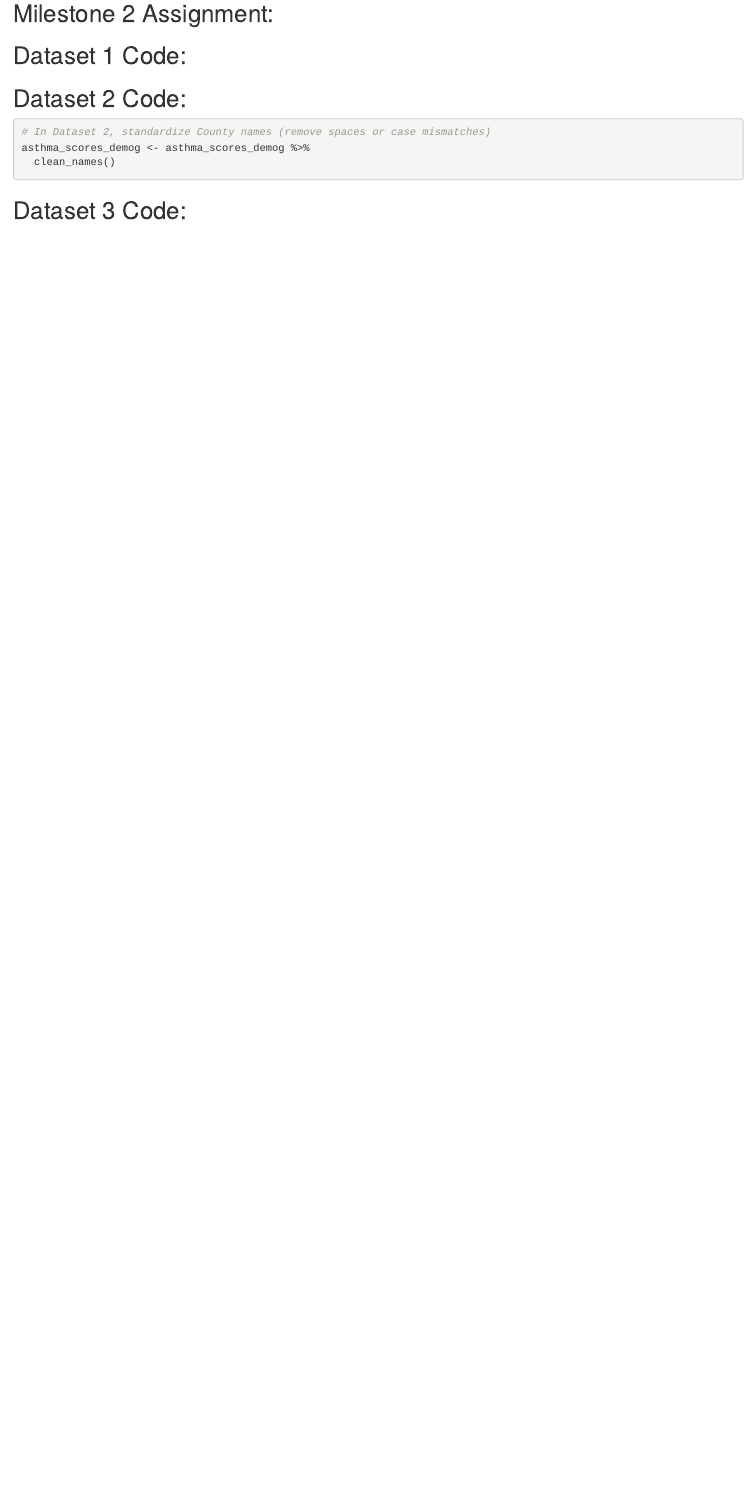
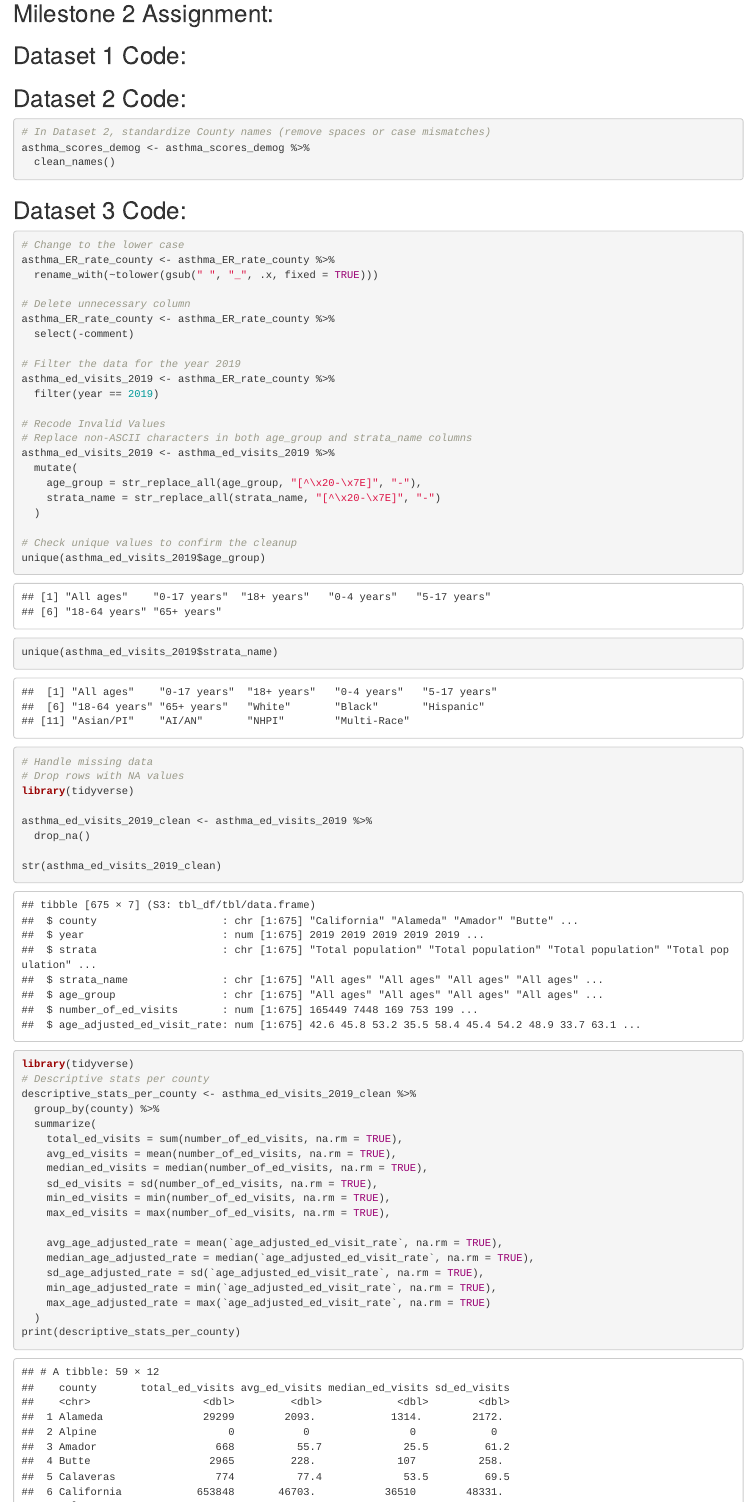
Before and after one commit to kellyC-dot/Group-4-Asthma-Project, an R Markdown document (Milestone 3 - Group 4.Rmd): the page in a window 1100 px wide, from 1740 px down. Rendered offline with R 4.5, knitr and Pandoc, with nearby package versions; some code elsewhere in the file could not run offline; column names are cleaned by a stand-in for the janitor package.

Commit message:
Data Set 3 - ED Visit

````diff
--- a/Milestone 3 - Group 4.Rmd
+++ b/Milestone 3 - Group 4.Rmd
@@ -78,6 +78,57 @@ asthma_scores_demog <- asthma_scores_demog %>%
 
 ## Dataset 3 Code:
 ```{r}
+# Change to the lower case
+asthma_ER_rate_county <- asthma_ER_rate_county %>%
+  rename_with(~tolower(gsub(" ", "_", .x, fixed = TRUE)))
+
+# Delete unnecessary column
+asthma_ER_rate_county <- asthma_ER_rate_county %>%
+  select(-comment)
+
+# Filter the data for the year 2019
+asthma_ed_visits_2019 <- asthma_ER_rate_county %>%
+  filter(year == 2019)
+
+# Recode Invalid Values
+# Replace non-ASCII characters in both age_group and strata_name columns
+asthma_ed_visits_2019 <- asthma_ed_visits_2019 %>%
+  mutate(
+    age_group = str_replace_all(age_group, "[^\x20-\x7E]", "-"),
+    strata_name = str_replace_all(strata_name, "[^\x20-\x7E]", "-")
+  )
+
+# Check unique values to confirm the cleanup
+unique(asthma_ed_visits_2019$age_group)
+unique(asthma_ed_visits_2019$strata_name)
+
+# Handle missing data
+# Drop rows with NA values
+library(tidyverse)
+
+asthma_ed_visits_2019_clean <- asthma_ed_visits_2019 %>%
+  drop_na()
+
+str(asthma_ed_visits_2019_clean)
+library(tidyverse)
+# Descriptive stats per county
+descriptive_stats_per_county <- asthma_ed_visits_2019_clean %>%
+  group_by(county) %>%
+  summarize(
+    total_ed_visits = sum(number_of_ed_visits, na.rm = TRUE),
+    avg_ed_visits = mean(number_of_ed_visits, na.rm = TRUE),
+    median_ed_visits = median(number_of_ed_visits, na.rm = TRUE),
+    sd_ed_visits = sd(number_of_ed_visits, na.rm = TRUE),
+    min_ed_visits = min(number_of_ed_visits, na.rm = TRUE),
+    max_ed_visits = max(number_of_ed_visits, na.rm = TRUE),
+
+    avg_age_adjusted_rate = mean(`age_adjusted_ed_visit_rate`, na.rm = TRUE),
+    median_age_adjusted_rate = median(`age_adjusted_ed_visit_rate`, na.rm = TRUE),
+    sd_age_adjusted_rate = sd(`age_adjusted_ed_visit_rate`, na.rm = TRUE),
+    min_age_adjusted_rate = min(`age_adjusted_ed_visit_rate`, na.rm = TRUE),
+    max_age_adjusted_rate = max(`age_adjusted_ed_visit_rate`, na.rm = TRUE)
+  )
+print(descriptive_stats_per_county)
 
 
 ```
````
